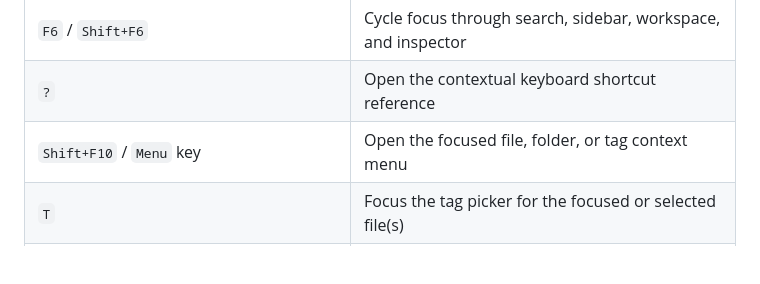
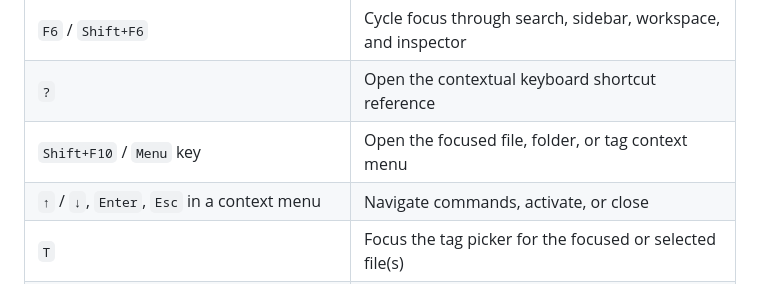
Before and after one commit to Vraxo/Tagium, a Markdown page: README.md, the part around the change. Rendered like a GitHub page; blank space fills up the shorter version.

Commit message:
Document keyboard context menu navigation

```diff
--- a/README.md
+++ b/README.md
@@ -100,6 +100,7 @@ Space-separated terms combine with `AND`. Prefix any token with `-` to exclude m
 | `F6` / `Shift+F6` | Cycle focus through search, sidebar, workspace, and inspector |
 | `?` | Open the contextual keyboard shortcut reference |
 | `Shift+F10` / `Menu` key | Open the focused file, folder, or tag context menu |
+| `↑` / `↓`, `Enter`, `Esc` in a context menu | Navigate commands, activate, or close |
 | `T` | Focus the tag picker for the focused or selected file(s) |
 | `Arrow Keys` | Move between files; in the folder tree, navigate and expand/collapse folders |
 | `Shift+Arrow Keys` | Extend file selection continuously, including across pages |
```
